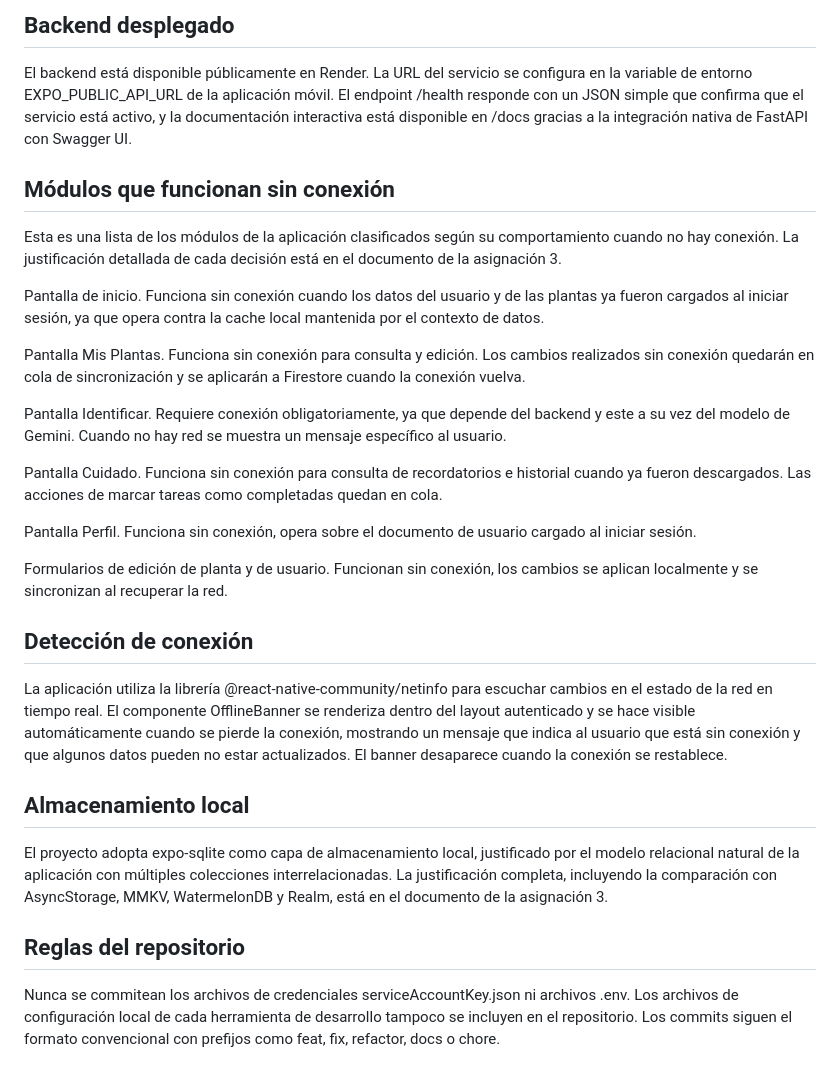
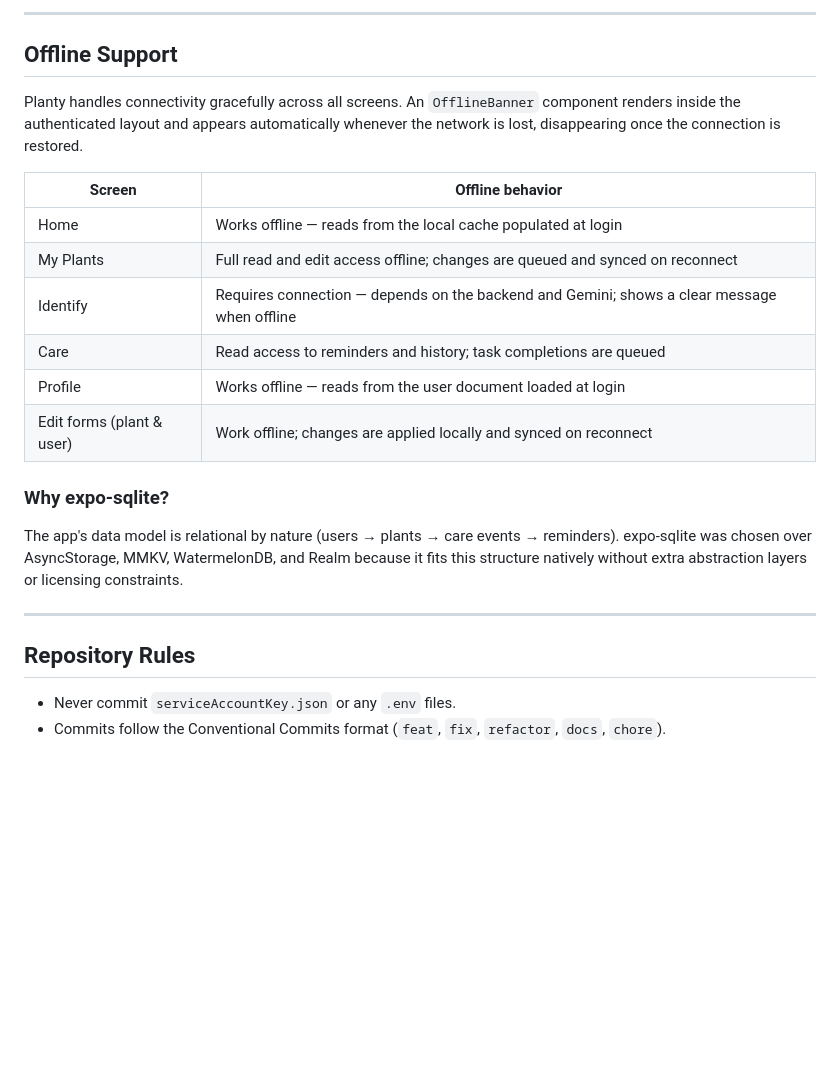
Before and after one commit to FranMoraCz17/planty, a Markdown page: README.md, the part around one of its changes. Drawn GitHub-style; blank space fills up the shorter version.

```diff
--- a/README.md
+++ b/README.md
@@ -44,32 +89,26 @@ Antes de arrancar, copiar `api/.env.example` a `api/.env` y configurar las varia
 
-## Backend desplegado
+---
 
-El backend está disponible públicamente en Render. La URL del servicio se configura en la variable de entorno EXPO_PUBLIC_API_URL de la aplicación móvil. El endpoint /health responde con un JSON simple que confirma que el servicio está activo, y la documentación interactiva está disponible en /docs gracias a la integración nativa de FastAPI con Swagger UI.
+## Offline Support
 
-## Módulos que funcionan sin conexión
+Planty handles connectivity gracefully across all screens. An `OfflineBanner` component renders inside the authenticated layout and appears automatically whenever the network is lost, disappearing once the connection is restored.
 
-Esta es una lista de los módulos de la aplicación clasificados según su comportamiento cuando no hay conexión. La justificación detallada de cada decisión está en el documento de la asignación 3.
+| Screen | Offline behavior |
+|---|---|
+| Home | Works offline — reads from the local cache populated at login |
+| My Plants | Full read and edit access offline; changes are queued and synced on reconnect |
+| Identify | Requires connection — depends on the backend and Gemini; shows a clear message when offline |
+| Care | Read access to reminders and history; task completions are queued |
+| Profile | Works offline — reads from the user document loaded at login |
+| Edit forms (plant & user) | Work offline; changes are applied locally and synced on reconnect |
 
-Pantalla de inicio. Funciona sin conexión cuando los datos del usuario y de las plantas ya fueron cargados al iniciar sesión, ya que opera contra la cache local mantenida por el contexto de datos.
+### Why expo-sqlite?
 
-Pantalla Mis Plantas. Funciona sin conexión para consulta y edición. Los cambios realizados sin conexión quedarán en cola de sincronización y se aplicarán a Firestore cuando la conexión vuelva.
+The app's data model is relational by nature (users → plants → care events → reminders). expo-sqlite was chosen over AsyncStorage, MMKV, WatermelonDB, and Realm because it fits this structure natively without extra abstraction layers or licensing constraints.
 
-Pantalla Identificar. Requiere conexión obligatoriamente, ya que depende del backend y este a su vez del modelo de Gemini. Cuando no hay red se muestra un mensaje específico al usuario.
+---
 
-Pantalla Cuidado. Funciona sin conexión para consulta de recordatorios e historial cuando ya fueron descargados. Las acciones de marcar tareas como completadas quedan en cola.
+## Repository Rules
 
-Pantalla Perfil. Funciona sin conexión, opera sobre el documento de usuario cargado al iniciar sesión.
-
-Formularios de edición de planta y de usuario. Funcionan sin conexión, los cambios se aplican localmente y se sincronizan al recuperar la red.
-
-## Detección de conexión
-
-La aplicación utiliza la librería @react-native-community/netinfo para escuchar cambios en el estado de la red en tiempo real. El componente OfflineBanner se renderiza dentro del layout autenticado y se hace visible automáticamente cuando se pierde la conexión, mostrando un mensaje que indica al usuario que está sin conexión y que algunos datos pueden no estar actualizados. El banner desaparece cuando la conexión se restablece.
-
-## Almacenamiento local
-
-El proyecto adopta expo-sqlite como capa de almacenamiento local, justificado por el modelo relacional natural de la aplicación con múltiples colecciones interrelacionadas. La justificación completa, incluyendo la comparación con AsyncStorage, MMKV, WatermelonDB y Realm, está en el documento de la asignación 3.
-
-## Reglas del repositorio
-
-Nunca se commitean los archivos de credenciales serviceAccountKey.json ni archivos .env. Los archivos de configuración local de cada herramienta de desarrollo tampoco se incluyen en el repositorio. Los commits siguen el formato convencional con prefijos como feat, fix, refactor, docs o chore.
+- Never commit `serviceAccountKey.json` or any `.env` files.
+- Commits follow the Conventional Commits format (`feat`, `fix`, `refactor`, `docs`, `chore`).
```
Also changed, not shown: other parts of README.md (+59 -14 lines).
